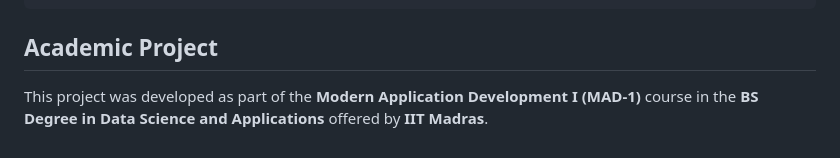
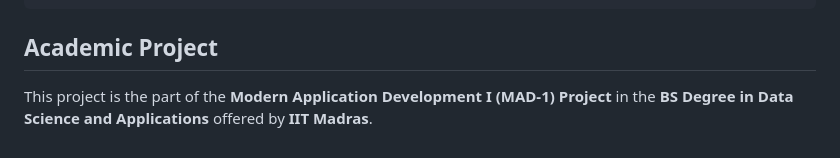
Before and after one commit to 24f3002643/trekking-management-system, a Markdown page: README.md, the part around the change. GitHub-like rendering.

````diff
--- a/README.md
+++ b/README.md
@@ -117,4 +117,4 @@ Password: password
 ```
 
 ## Academic Project
-This project was developed as part of the **Modern Application Development I (MAD-1)** course in the **BS Degree in Data Science and Applications** offered by **IIT Madras**.
+This project is the part of the **Modern Application Development I (MAD-1) Project** in the **BS Degree in Data Science and Applications** offered by **IIT Madras**.
````
